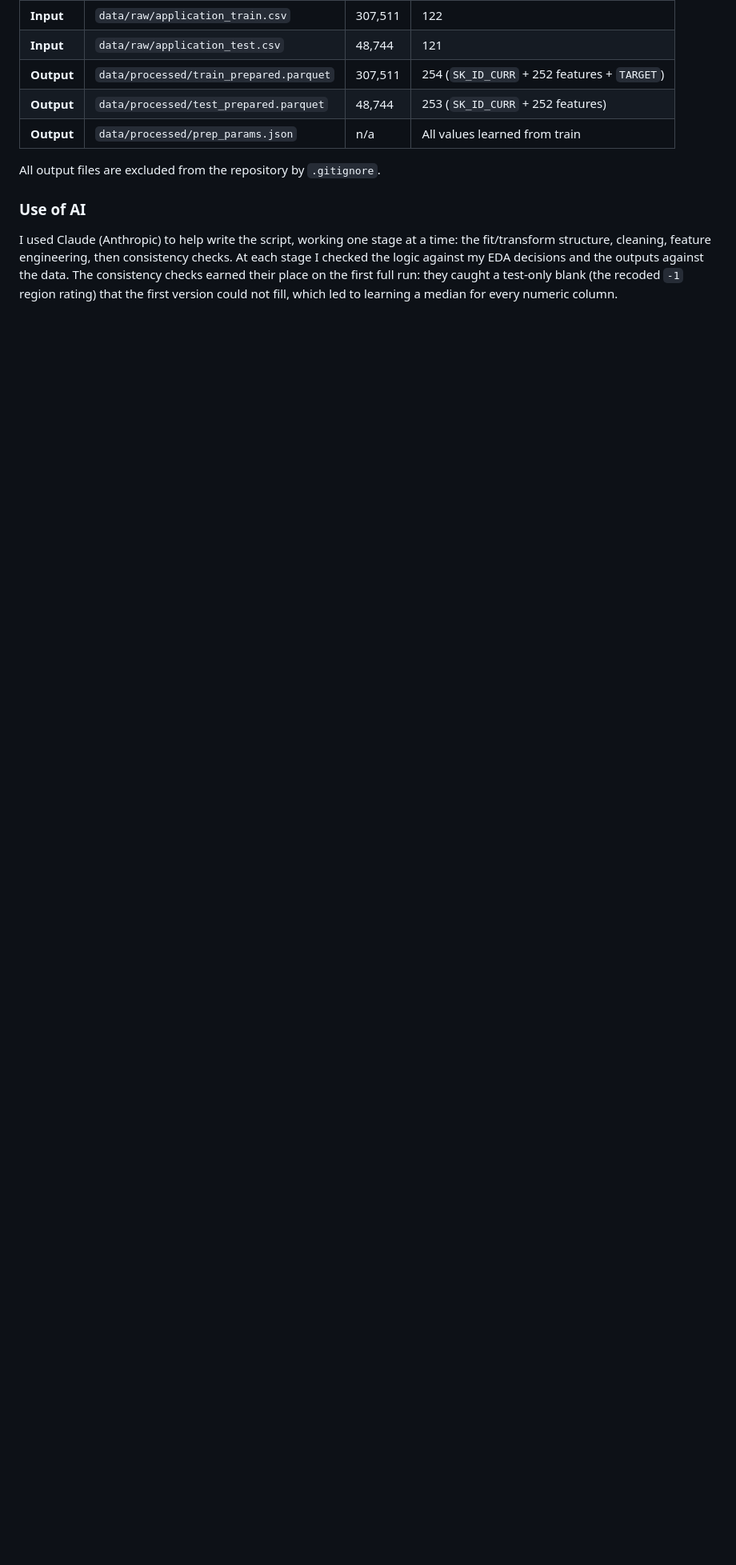
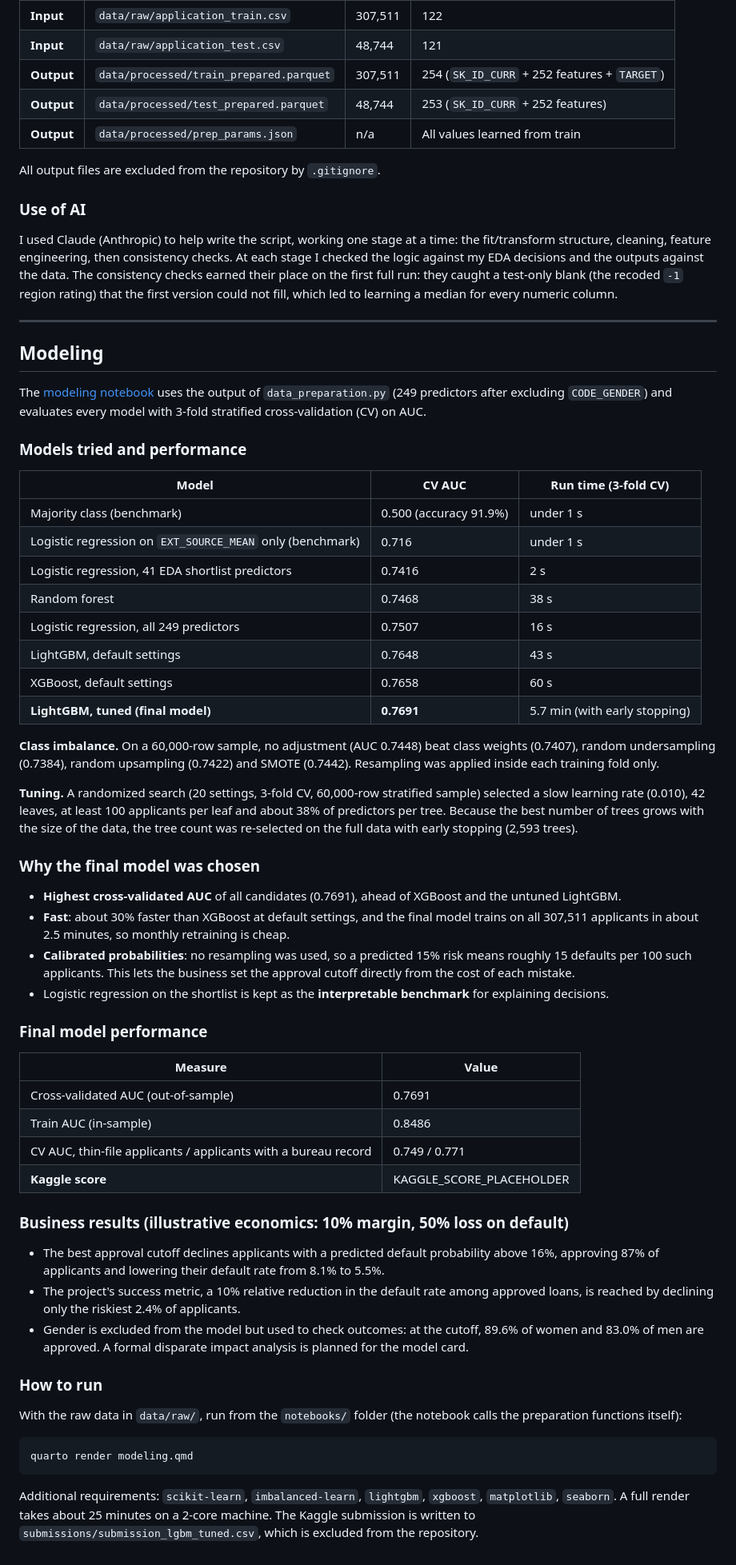
Before and after one commit to MarcoAntonioRo/home-credit-project, a Markdown page: README.md, the part around one of its changes. Shown at 80% size. Drawn GitHub-style; blank space fills up the shorter version.

Commit message:
Add modeling notebook and update .gitignore details
Updated README to include modeling notebook and refined .gitignore description.

````diff
--- a/README.md
+++ b/README.md
@@ -179,3 +180,58 @@ All output files are excluded from the repository by `.gitignore`.
 ### Use of AI
 
 I used Claude (Anthropic) to help write the script, working one stage at a time: the fit/transform structure, cleaning, feature engineering, then consistency checks. At each stage I checked the logic against my EDA decisions and the outputs against the data. The consistency checks earned their place on the first full run: they caught a test-only blank (the recoded `-1` region rating) that the first version could not fill, which led to learning a median for every numeric column.
+
+---
+
+## Modeling
+
+The [modeling notebook](notebooks/modeling.qmd) uses the output of `data_preparation.py` (249 predictors after excluding `CODE_GENDER`) and evaluates every model with 3-fold stratified cross-validation (CV) on AUC.
+
+### Models tried and performance
+
+| Model | CV AUC | Run time (3-fold CV) |
+|---|---|---|
+| Majority class (benchmark) | 0.500 (accuracy 91.9%) | under 1 s |
+| Logistic regression on `EXT_SOURCE_MEAN` only (benchmark) | 0.716 | under 1 s |
+| Logistic regression, 41 EDA shortlist predictors | 0.7416 | 2 s |
+| Random forest | 0.7468 | 38 s |
+| Logistic regression, all 249 predictors | 0.7507 | 16 s |
+| LightGBM, default settings | 0.7648 | 43 s |
+| XGBoost, default settings | 0.7658 | 60 s |
+| **LightGBM, tuned (final model)** | **0.7691** | 5.7 min (with early stopping) |
+
+**Class imbalance.** On a 60,000-row sample, no adjustment (AUC 0.7448) beat class weights (0.7407), random undersampling (0.7384), random upsampling (0.7422) and SMOTE (0.7442). Resampling was applied inside each training fold only.
+
+**Tuning.** A randomized search (20 settings, 3-fold CV, 60,000-row stratified sample) selected a slow learning rate (0.010), 42 leaves, at least 100 applicants per leaf and about 38% of predictors per tree. Because the best number of trees grows with the size of the data, the tree count was re-selected on the full data with early stopping (2,593 trees).
+
+### Why the final model was chosen
+
+- **Highest cross-validated AUC** of all candidates (0.7691), ahead of XGBoost and the untuned LightGBM.
+- **Fast**: about 30% faster than XGBoost at default settings, and the final model trains on all 307,511 applicants in about 2.5 minutes, so monthly retraining is cheap.
+- **Calibrated probabilities**: no resampling was used, so a predicted 15% risk means roughly 15 defaults per 100 such applicants. This lets the business set the approval cutoff directly from the cost of each mistake.
+- Logistic regression on the shortlist is kept as the **interpretable benchmark** for explaining decisions.
+
+### Final model performance
+
+| Measure | Value |
+|---|---|
+| Cross-validated AUC (out-of-sample) | 0.7691 |
+| Train AUC (in-sample) | 0.8486 |
+| CV AUC, thin-file applicants / applicants with a bureau record | 0.749 / 0.771 |
+| **Kaggle score** | KAGGLE_SCORE_PLACEHOLDER |
+
+### Business results (illustrative economics: 10% margin, 50% loss on default)
+
+- The best approval cutoff declines applicants with a predicted default probability above 16%, approving 87% of applicants and lowering their default rate from 8.1% to 5.5%.
+- The project's success metric, a 10% relative reduction in the default rate among approved loans, is reached by declining only the riskiest 2.4% of applicants.
+- Gender is excluded from the model but used to check outcomes: at the cutoff, 89.6% of women and 83.0% of men are approved. A formal disparate impact analysis is planned for the model card.
+
+### How to run
+
+With the raw data in `data/raw/`, run from the `notebooks/` folder (the notebook calls the preparation functions itself):
+
+```bash
+quarto render modeling.qmd
+```
+
+Additional requirements: `scikit-learn`, `imbalanced-learn`, `lightgbm`, `xgboost`, `matplotlib`, `seaborn`. A full render takes about 25 minutes on a 2-core machine. The Kaggle submission is written to `submissions/submission_lgbm_tuned.csv`, which is excluded from the repository.
````
Also changed, not shown: other parts of README.md (+3 -2 lines).
